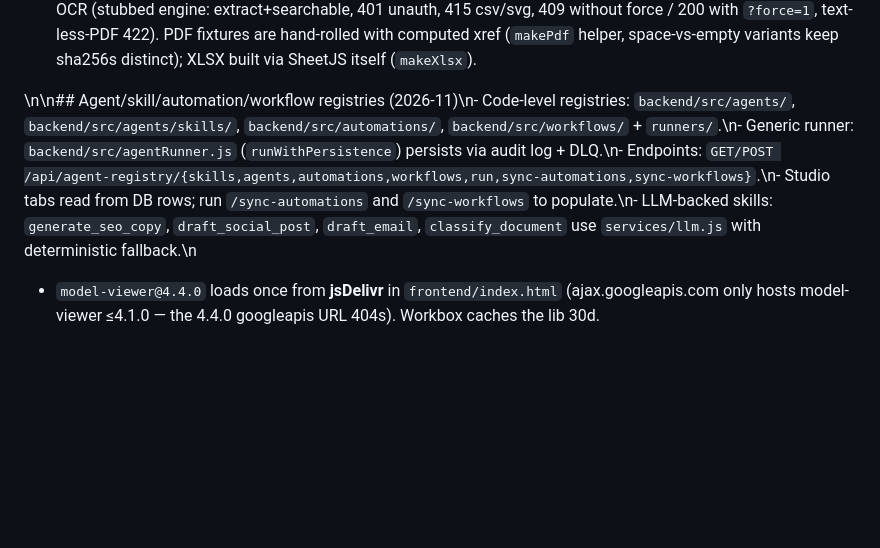
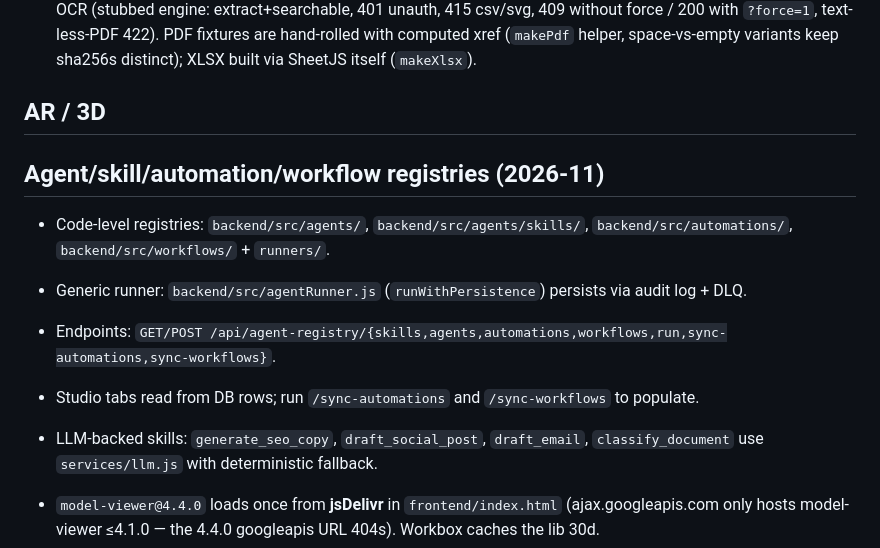
Before and after one commit to ausgreekdev-cpu/Krystals-Flower-Kreations, a Markdown page: AGENTS.md, the part around the change. Rendered like a GitHub page; blank space fills up the shorter version.

Commit message:
docs: fix AGENTS.md formatting

```diff
--- a/AGENTS.md
+++ b/AGENTS.md
@@ -189,7 +189,17 @@ npm run build       # Vite build + PWA
 - `procedures.uploadMedia` in customClient.ts now sends **one request per file** (Netlify ~6MB payload limit) and returns `{created, failures}` — Admin.jsx call site toasts partial failures.
 - Tests: `backend/test/documents.test.js` (21) — private ref + kind on CSV, dedup 200/same-id/single-row, auth-gated list+search+filter, authed download (attachment/nosniff/no-store/byte-exact), PATCH round-trip + bad category 400, fake PDF 415 / xlsx→SPREADSHEET, DELETE→404s+bytes removed+list excludes, procedure DELETE cleans media rows+files, auto-categorise (stocktake/export/procedure/scan/invoice), CSV+MD+PDF+XLSX extraction + content `?q=` hits, empty-text-layer PDF → null, webp thumb (RIFF/WEBP bytes, auth-gated, 404 for non-image), dedup backfills extractedText (csv + pdf), DELETE removes thumb bytes, M4 OCR (stubbed engine: extract+searchable, 401 unauth, 415 csv/svg, 409 without force / 200 with `?force=1`, text-less-PDF 422). PDF fixtures are hand-rolled with computed xref (`makePdf` helper, space-vs-empty variants keep sha256s distinct); XLSX built via SheetJS itself (`makeXlsx`).
 
-\n\n## Agent/skill/automation/workflow registries (2026-11)\n- Code-level registries: `backend/src/agents/`, `backend/src/agents/skills/`, `backend/src/automations/`, `backend/src/workflows/` + `runners/`.\n- Generic runner: `backend/src/agentRunner.js` (`runWithPersistence`) persists via audit log + DLQ.\n- Endpoints: `GET/POST /api/agent-registry/{skills,agents,automations,workflows,run,sync-automations,sync-workflows}`.\n- Studio tabs read from DB rows; run `/sync-automations` and `/sync-workflows` to populate.\n- LLM-backed skills: `generate_seo_copy`, `draft_social_post`, `draft_email`, `classify_document` use `services/llm.js` with deterministic fallback.\n
+
+
+## AR / 3D
+
+## Agent/skill/automation/workflow registries (2026-11)
+- Code-level registries: `backend/src/agents/`, `backend/src/agents/skills/`, `backend/src/automations/`, `backend/src/workflows/` + `runners/`.
+- Generic runner: `backend/src/agentRunner.js` (`runWithPersistence`) persists via audit log + DLQ.
+- Endpoints: `GET/POST /api/agent-registry/{skills,agents,automations,workflows,run,sync-automations,sync-workflows}`.
+- Studio tabs read from DB rows; run `/sync-automations` and `/sync-workflows` to populate.
+- LLM-backed skills: `generate_seo_copy`, `draft_social_post`, `draft_email`, `classify_document` use `services/llm.js` with deterministic fallback.
+
 
 - `model-viewer@4.4.0` loads once from **jsDelivr** in `frontend/index.html` (ajax.googleapis.com only hosts model-viewer ≤4.1.0 — the 4.4.0 googleapis URL 404s). Workbox caches the lib 30d.
 - `ARViewer` (configurator) probes `/3d/<templateId>.glb` with a Range GET — rejects `text/html` (Vite SPA-fallback 200s for missing files) and ≤1KB bodies (12-byte placeholders). Vite HEAD omits content-length — never probe with HEAD alone.
```
